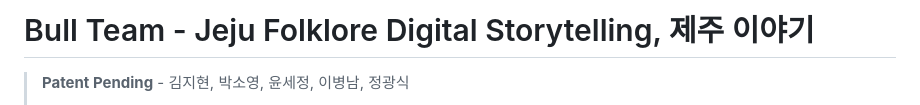
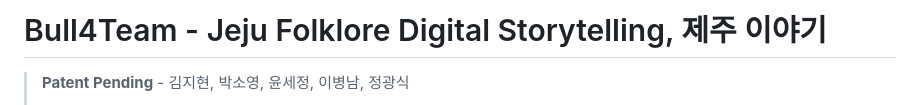
Before and after one commit to aiegoo/oreumicamp, a Markdown page: README.md, the part around the change. GitHub-like rendering.

Commit message:
Update project name to Bull4Team

```diff
--- a/README.md
+++ b/README.md
@@ -1,4 +1,4 @@
-# Bull Team - Jeju Folklore Digital Storytelling, 제주 이야기
+# Bull4Team - Jeju Folklore Digital Storytelling, 제주 이야기
 
 > **Patent Pending** - 김지현, 박소영, 윤세정, 이병남, 정광식
 >
```
